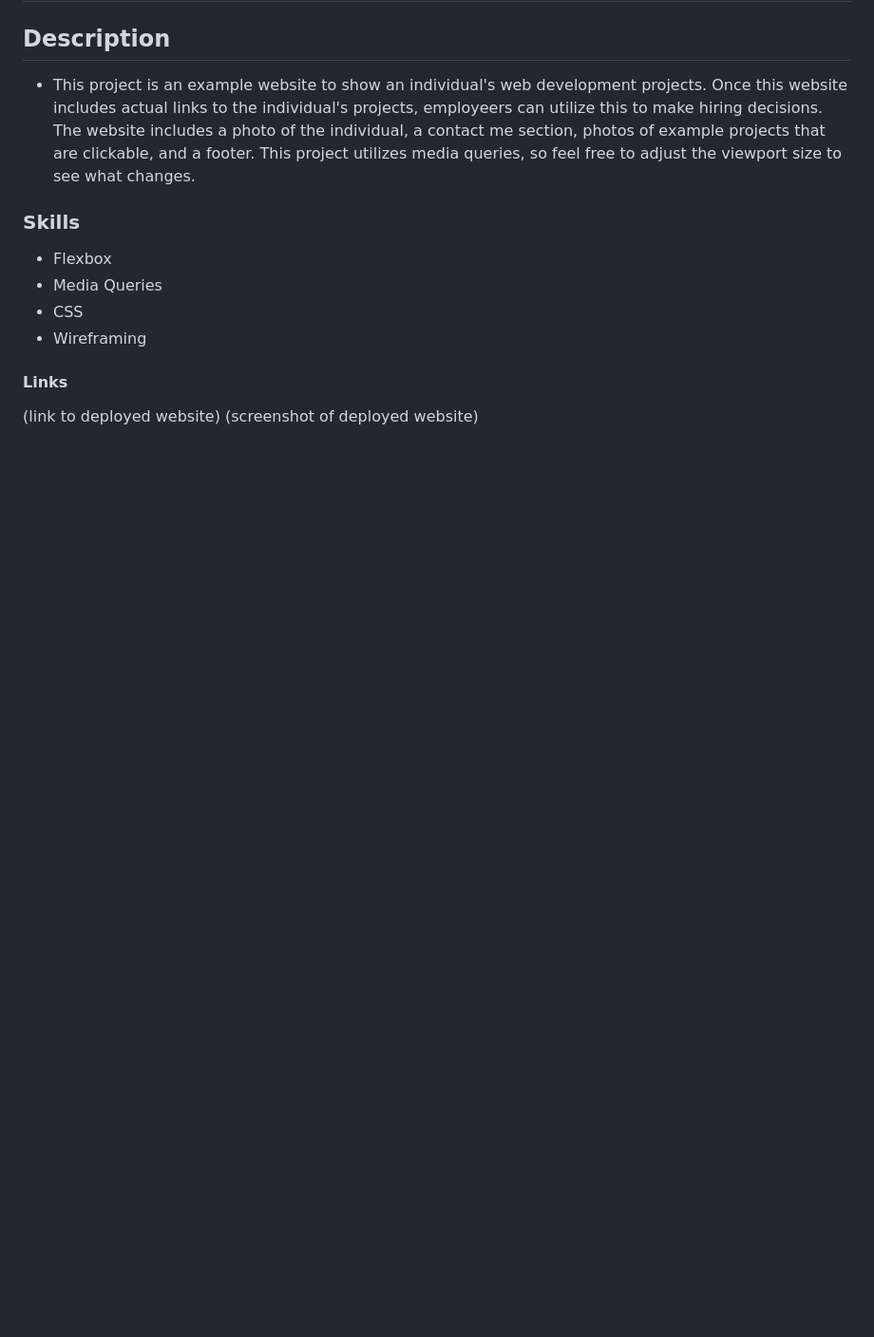
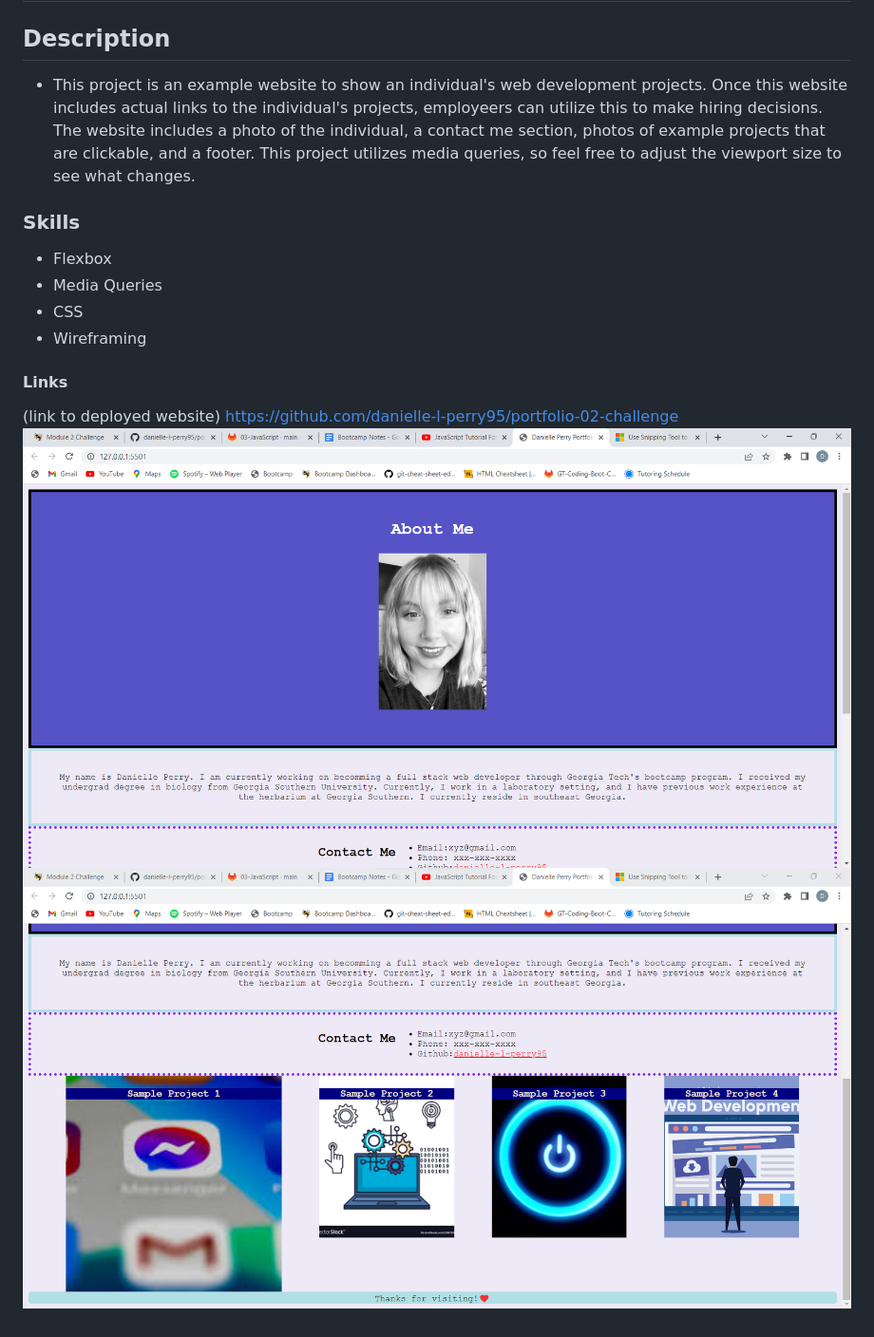
Before and after one commit to danielle-l-perry95/portfolio-02-challenge, a Markdown page: README.md, the part around the change. Shown: that part at 95% size. GitHub-like rendering; pictures changed too: assets/images/Screenshot-02Challenge-1.png (added), assets/images/Screenshot-02Challenge-2.png (added); blank space fills up the shorter version.

Commit message:
included screenshots in images folder and added links into README

```diff
--- a/README.md
+++ b/README.md
@@ -12,4 +12,6 @@ individual's projects, employeers can utilize this to make hiring decisions. The
 
 #### Links
 (link to deployed website)
-(screenshot of deployed website)
+https://github.com/danielle-l-perry95/portfolio-02-challenge
+![Screenshot-1](./assets/images/Screenshot-02Challenge-1.png)
+![Screenshot-2](./assets/images/Screenshot-02Challenge-2.png)
```
